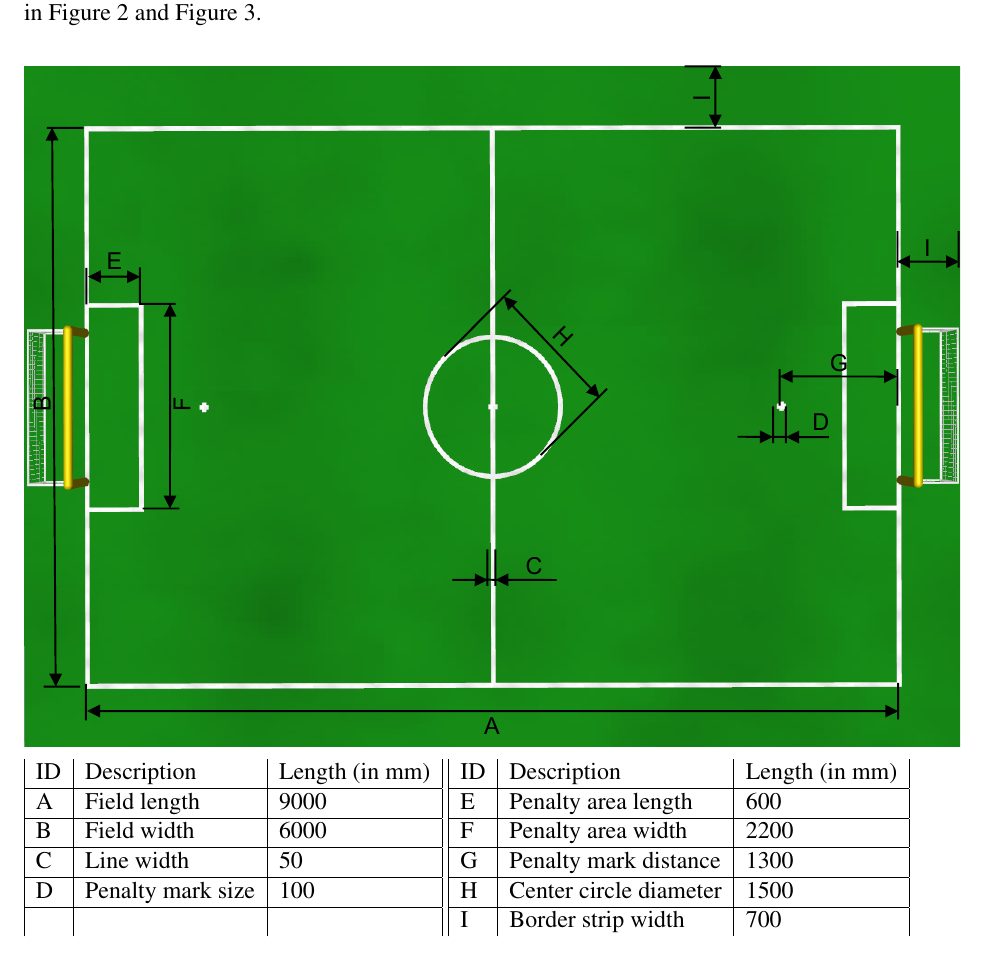
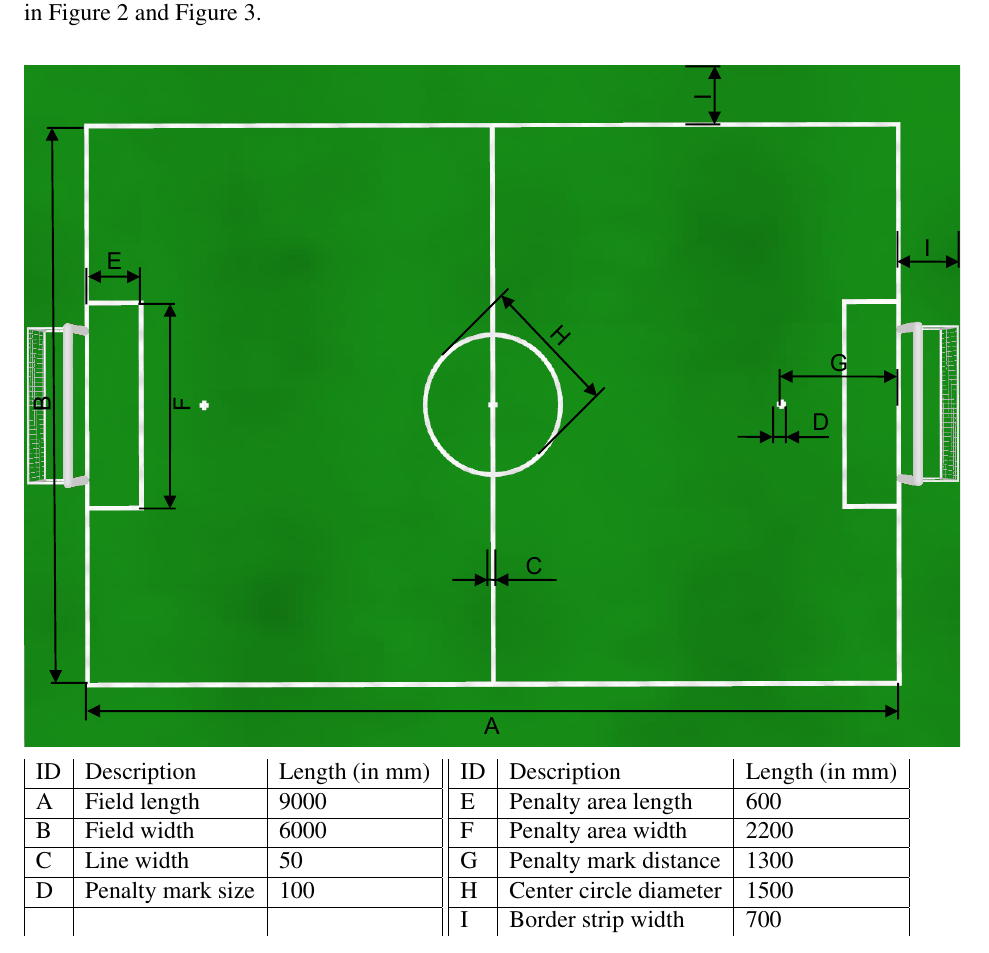
Before and after one commit to RoboCup-SPL/Rules, a LaTeX document (SPL-Rules.tex): part of page 2 of 41, cut so that both start at the same text. Compiled offline with pdfLaTeX.

Commit message:
updated one more figure (-> white goals)

```diff
--- a/SPL-Rules.tex
+++ b/SPL-Rules.tex
@@ -99,7 +99,7 @@ Questions or comments on these rules should be mailed to \url{rc-spl-tc@lists.ro
 The soccer field is built on a total carpet area of length \TotalLength and width \TotalWidth. The dimensions of the soccer field are shown in Figure~\ref{fig:field_dim}. The construction and placement of the goals is depicted in Figure~\ref{fig:goal_dimensions} and Figure~\ref{fig:goal_appearance}.
 
 \begin{figure}[b!]
-\centerline{\includegraphics[width=\columnwidth]{figs/fieldDimensions2014.pdf}}
+\centerline{\includegraphics[width=\columnwidth]{figs/fieldDimensions2015.pdf}}
 \vspace{1ex}
 \begin{tabular}{| l | l | l |}
 ID & Description & Length (in mm) \\
```
Also changed, not shown: figs/fieldDimensions2014.pdf (deleted), figs/fieldDimensions2015.pdf (added), 2 other files.
